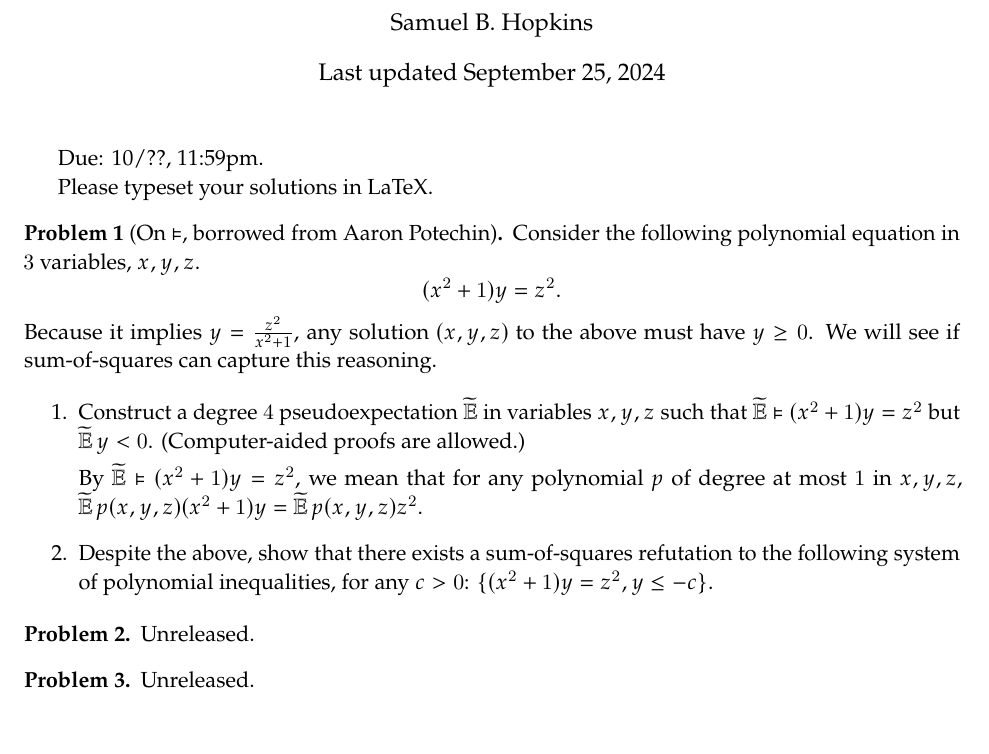
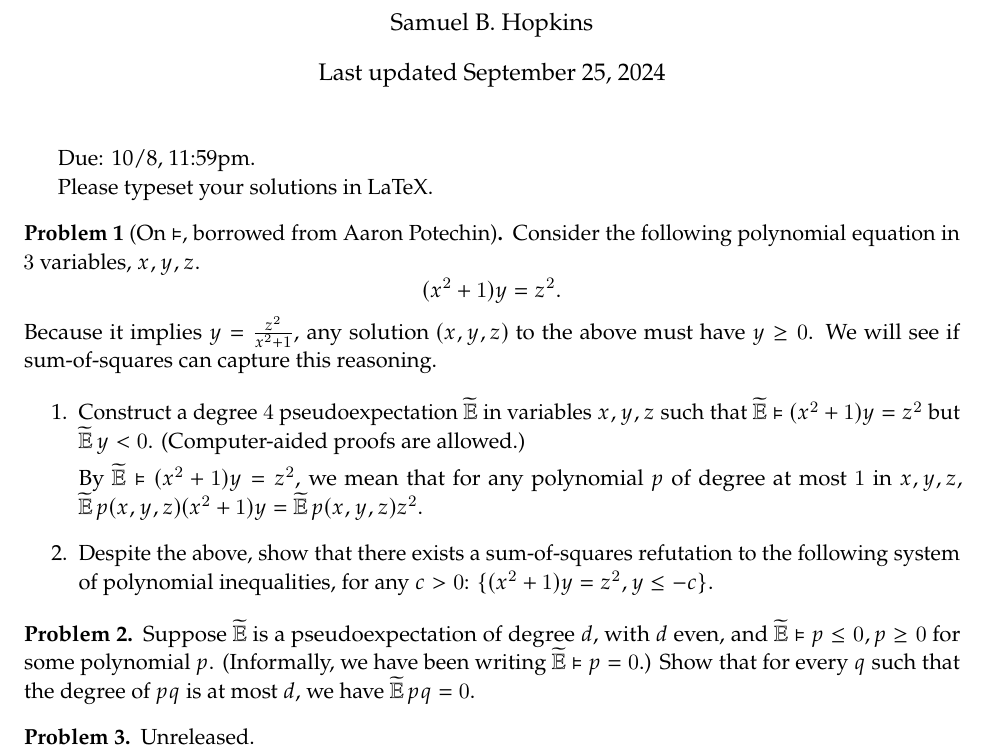
Before and after one commit to samhopkins/sos-fall-24, a LaTeX problem sheet (pset2.tex): part of the page, cut so that both start at the same text, the shorter picture padded with empty space. Compiled offline with pdfLaTeX.

Commit message:
pset 2 problem 2

```diff
--- a/pset2.tex
+++ b/pset2.tex
@@ -84,7 +84,7 @@
 
 \maketitle
 
-Due: 10/??, 11:59pm.
+Due: 10/8, 11:59pm.
 
 Please typeset your solutions in LaTeX.
 
@@ -104,7 +104,8 @@ Because it implies $y = \frac{z^2}{x^2+1}$, any solution $(x,y,z)$ to the above
 \end{problem}
 
 \begin{problem}
-  Unreleased.
+  Suppose $\pE$ is a pseudoexpectation of degree $d$, with $d$ even, and $\pE \vDash p \leq 0, p \geq 0$ for some polynomial $p$. (Informally, we have been writing $\pE \vDash p = 0$.)
+  Show that for every $q$ such that the degree of $pq$ is at most $d$, we have $\pE pq = 0$.
 \end{problem}
 
 \begin{problem}
```
